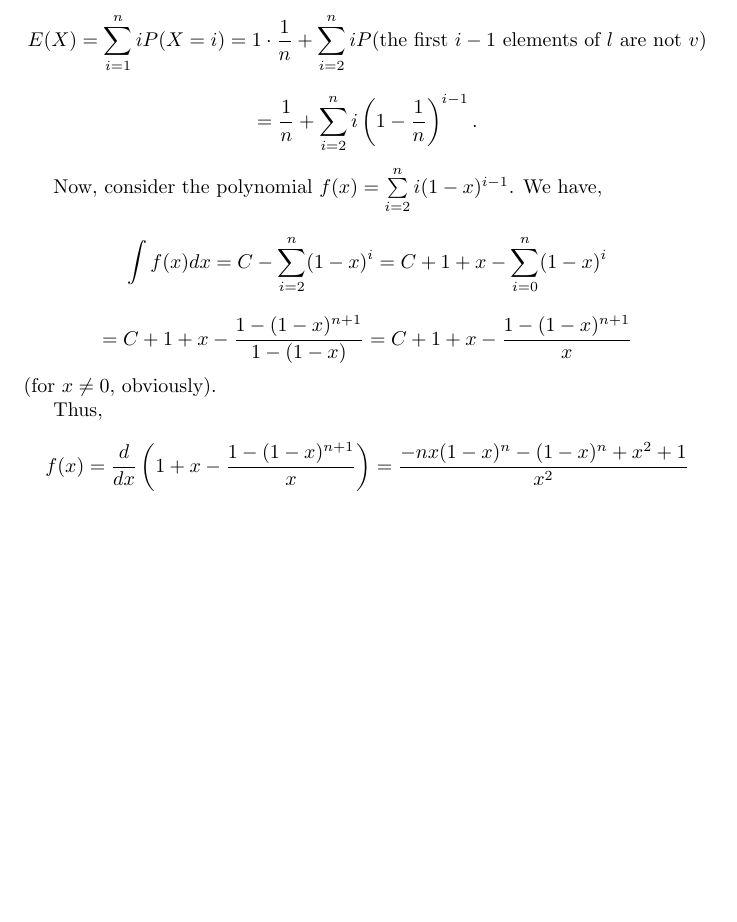
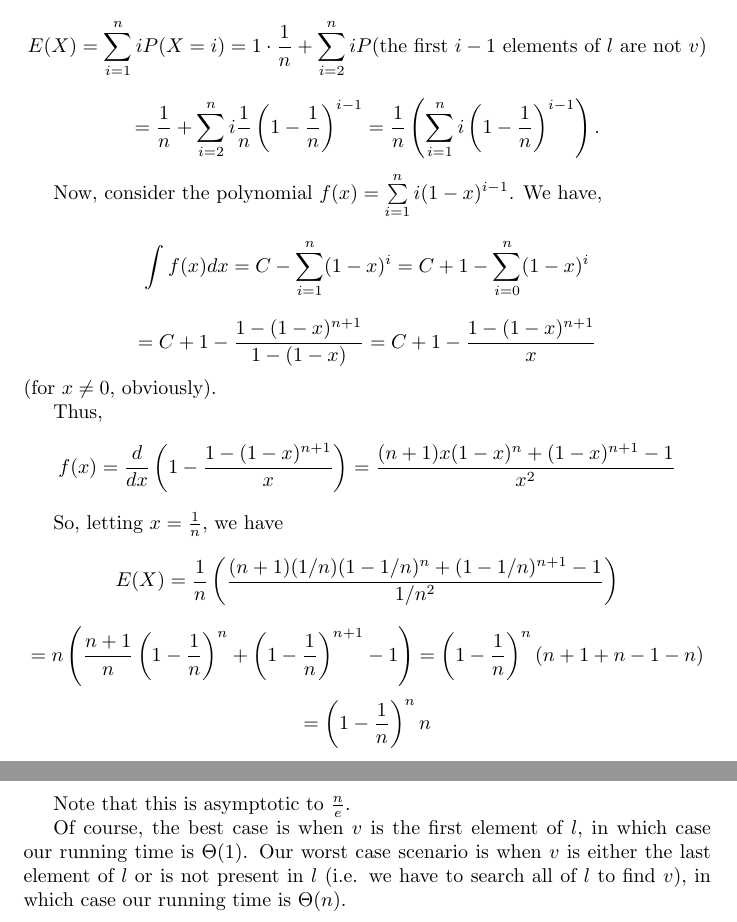
Before and after one commit to jackmaney/IntroductionToAlgorithms-Java, a LaTeX problem sheet (src/com/jackmaney/IntroductionToAlgorithms/Chapter2/Section2/Exercise3.tex): part of the page before the commit and two parts of pages 1 and 2 of 2 after it, the two joined at a grey line, cut so that both start at the same text, the shorter picture padded with empty space. Compiled offline with pdfLaTeX.

Commit message:
Calculus wins again!

```diff
--- a/src/com/jackmaney/IntroductionToAlgorithms/Chapter2/Section2/Exercise3.tex
+++ b/src/com/jackmaney/IntroductionToAlgorithms/Chapter2/Section2/Exercise3.tex
@@ -12,16 +12,17 @@ Assuming that we're searching a list $l$ for an element $v$, and assume that the
 	E(X) = \sum\limits_{i=1}^n i P(X=i) = 1 \cdot \frac{1}{n} + \sum\limits_{i=2}^n i P(\textrm{the first } i-1 \textrm{ elements of } l \textrm{ are not } v)
 \]
 \[
-	= \frac{1}{n} + \sum\limits_{i=2}^n i \left(1 - \frac{1}{n}\right)^{i-1}.
+	= \frac{1}{n} + \sum\limits_{i=2}^n i \frac{1}{n} \left(1 - \frac{1}{n}\right)^{i-1}
+	= \frac{1}{n} \left(\sum\limits_{i=1}^n i  \left(1 - \frac{1}{n}\right)^{i-1}\right).
 \]
 
-Now, consider the polynomial $f(x) = \sum\limits_{i=2}^{n} i (1-x)^{i-1}$. We have,
+Now, consider the polynomial $f(x) = \sum\limits_{i=1}^{n} i (1-x)^{i-1}$. We have,
 
 \[
-	\int f(x) dx = C - \sum\limits_{i=2}^n (1-x)^i = C + 1 + x - \sum\limits_{i=0}^n (1-x)^i
+	\int f(x) dx = C - \sum\limits_{i=1}^n (1-x)^i = C + 1 - \sum\limits_{i=0}^n (1-x)^i
 \]
 \[
-	= C + 1 + x - \frac{1 - (1-x)^{n+1}}{1 - (1-x)} = C + 1 + x - \frac{ 1 - (1-x)^{n + 1}}{x}
+	= C + 1  - \frac{1 - (1-x)^{n+1}}{1 - (1-x)} = C + 1 - \frac{ 1 - (1-x)^{n + 1}}{x}
 \]
 
 \noindent (for $x\not=0$, obviously).
@@ -29,9 +30,24 @@ Now, consider the polynomial $f(x) = \sum\limits_{i=2}^{n} i (1-x)^{i-1}$. We ha
 Thus,
 
 \[
-	f(x) = \frac{d}{dx}\left( 1 + x - \frac{ 1 - (1-x)^{n + 1}}{x} \right)
-	= \frac{-nx(1-x)^n - (1-x)^n + x^2 + 1}{x^2}
+	f(x) = \frac{d}{dx}\left( 1 - \frac{ 1 - (1-x)^{n + 1}}{x} \right)
+	= \frac{(n+1)x(1-x)^n + (1-x)^{n+1} - 1}{x^2}
 \]
 
+So, letting $x = \frac{1}{n}$, we have
 
+\[
+	E(X) = \frac{1}{n}\left( \frac{(n+1)(1/n)(1-1/n)^n + (1-1/n)^{n+1}-1}{1/n^2} \right)
+\]
+\[
+	= n\left(\frac{n+1}{n}\left(1 - \frac{1}{n}\right)^n + \left( 1 - \frac{1}{n}\right)^{n+1} - 1\right)
+	= \left(1 - \frac{1}{n}\right)^n(n+1 + n - 1 - n)
+\]
+\[
+	= \left(1 - \frac{1}{n}\right)^n n
+\]
+
+Note that this is asymptotic to $\frac{n}{e}$.
+
+Of course, the best case is when $v$ is the first element of $l$, in which case our running time is $\Theta(1)$. Our worst case scenario is when $v$ is either the last element of $l$ or is not present in $l$ (i.e. we have to search all of $l$ to find $v$), in which case our running time is $\Theta(n)$.
 \end{document}
```
Also changed, not shown: src/com/jackmaney/IntroductionToAlgorithms/Chapter2/Section2/Exercise2.pdf, src/com/jackmaney/IntroductionToAlgorithms/Chapter2/Section2/Exercise3.pdf.
